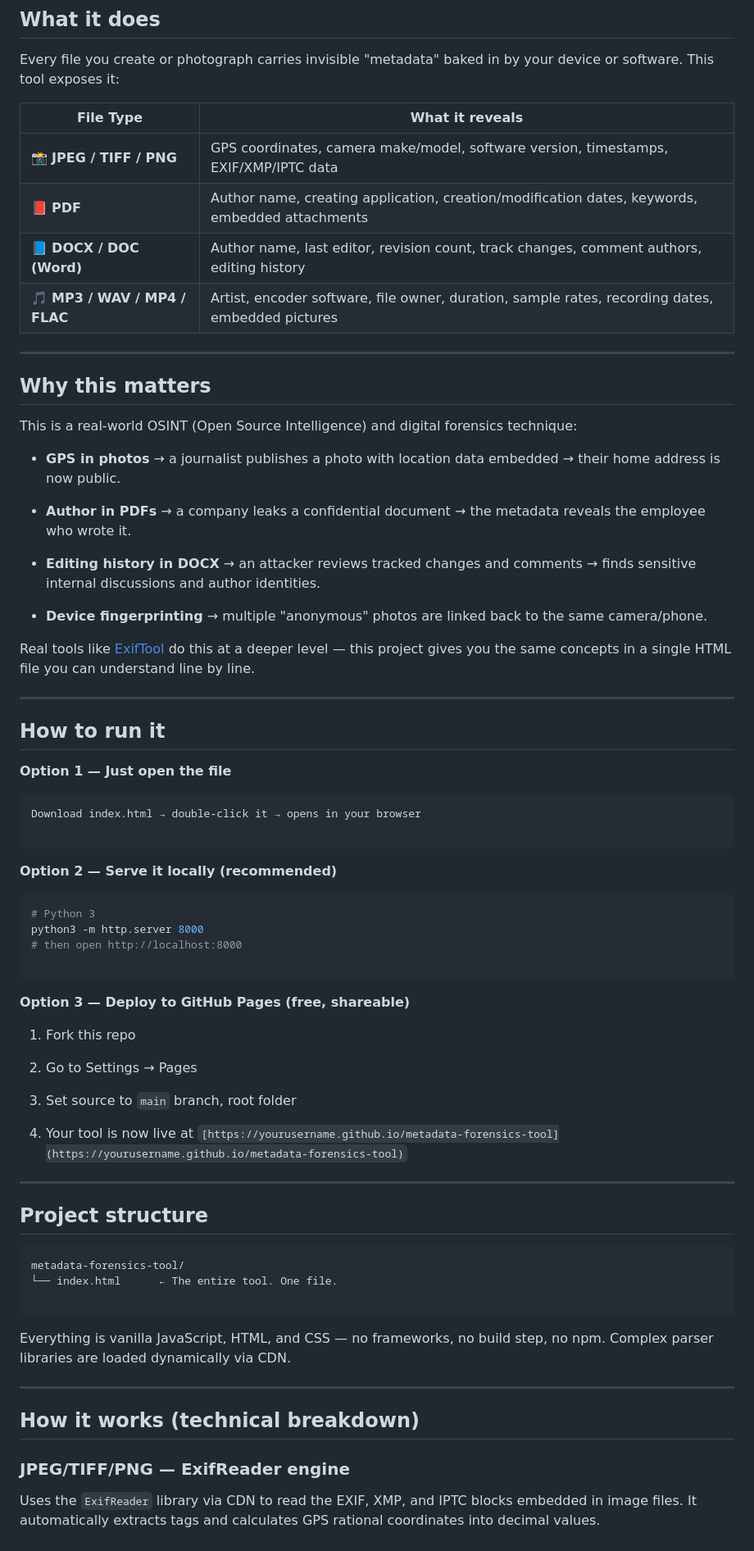
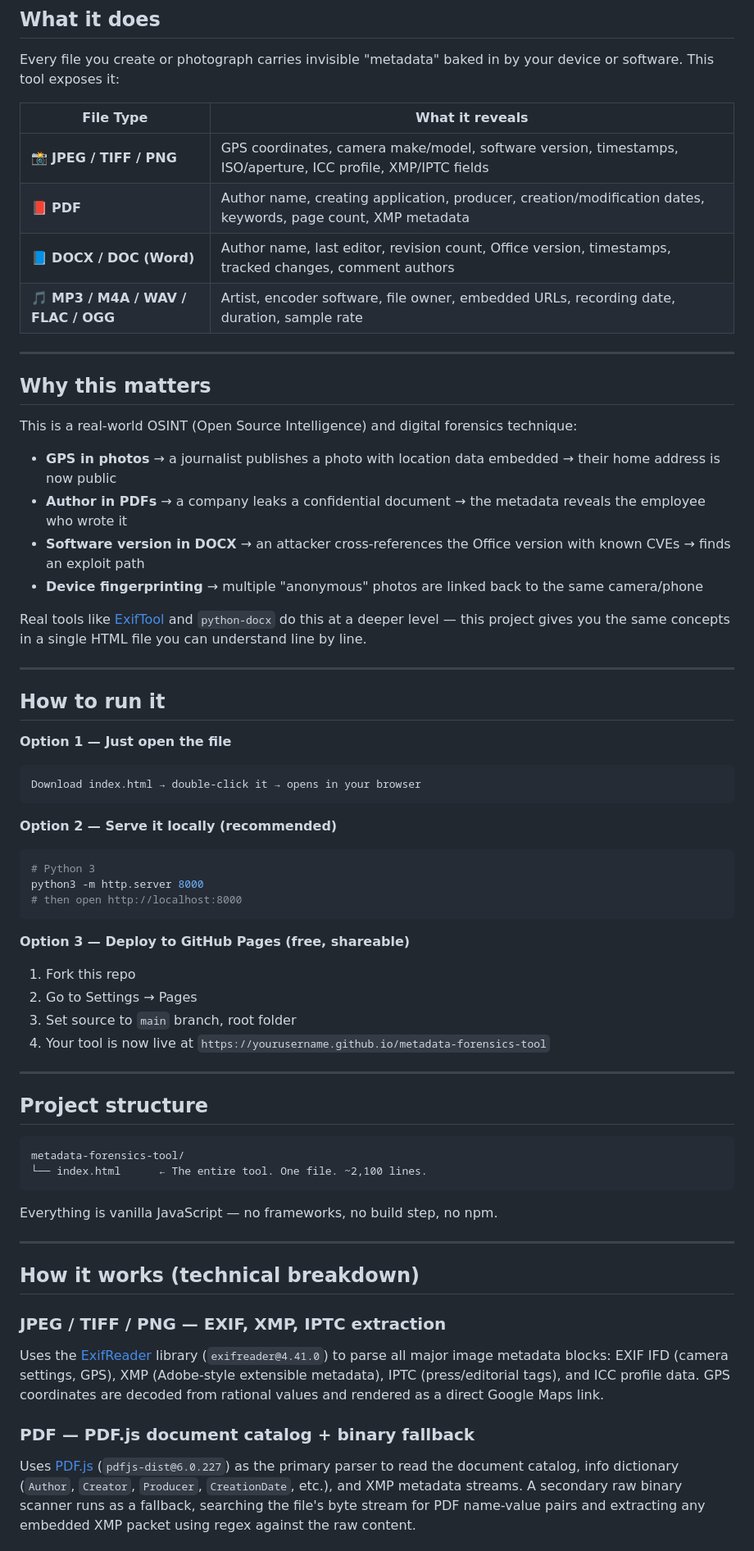
Before and after one commit to Smnk6/metadata-forensics-tool, a Markdown page: README.md, the part around one of its changes. Shown at 82% size. Drawn GitHub-style.

````diff
--- a/README.md
+++ b/README.md
@@ -11,12 +11,11 @@ A browser-based digital forensics tool that extracts hidden metadata from files
 Every file you create or photograph carries invisible "metadata" baked in by your device or software. This tool exposes it:
 
 | File Type | What it reveals |
-| --- | --- |
-| 📸 **JPEG / TIFF / PNG** | GPS coordinates, camera make/model, software version, timestamps, EXIF/XMP/IPTC data |
-| 📕 **PDF** | Author name, creating application, creation/modification dates, keywords, embedded attachments |
-| 📘 **DOCX / DOC (Word)** | Author name, last editor, revision count, track changes, comment authors, editing history |
-| 🎵 **MP3 / WAV / MP4 / FLAC** | Artist, encoder software, file owner, duration, sample rates, recording dates, embedded pictures |
-
+|-----------|----------------|
+| 📸 **JPEG / TIFF / PNG** | GPS coordinates, camera make/model, software version, timestamps, ISO/aperture, ICC profile, XMP/IPTC fields |
+| 📕 **PDF** | Author name, creating application, producer, creation/modification dates, keywords, page count, XMP metadata |
+| 📘 **DOCX / DOC (Word)** | Author name, last editor, revision count, Office version, timestamps, tracked changes, comment authors |
+| 🎵 **MP3 / M4A / WAV / FLAC / OGG** | Artist, encoder software, file owner, embedded URLs, recording date, duration, sample rate |
 
 ---
 
@@ -24,54 +23,34 @@ Every file you create or photograph carries invisible "metadata" baked in by you
 
 This is a real-world OSINT (Open Source Intelligence) and digital forensics technique:
 
-* **GPS in photos** → a journalist publishes a photo with location data embedded → their home address is now public.
+- **GPS in photos** → a journalist publishes a photo with location data embedded → their home address is now public
+- **Author in PDFs** → a company leaks a confidential document → the metadata reveals the employee who wrote it
+- **Software version in DOCX** → an attacker cross-references the Office version with known CVEs → finds an exploit path
+- **Device fingerprinting** → multiple "anonymous" photos are linked back to the same camera/phone
 
-
-* **Author in PDFs** → a company leaks a confidential document → the metadata reveals the employee who wrote it.
-
-
-* **Editing history in DOCX** → an attacker reviews tracked changes and comments → finds sensitive internal discussions and author identities.
-
-
-* **Device fingerprinting** → multiple "anonymous" photos are linked back to the same camera/phone.
-
-
-
-Real tools like [ExifTool](https://exiftool.org) do this at a deeper level — this project gives you the same concepts in a single HTML file you can understand line by line.
+Real tools like [ExifTool](https://exiftool.org) and `python-docx` do this at a deeper level — this project gives you the same concepts in a single HTML file you can understand line by line.
 
 ---
 
 ## How to run it
 
 **Option 1 — Just open the file**
-
 ```
 Download index.html → double-click it → opens in your browser
-
 ```
 
 **Option 2 — Serve it locally (recommended)**
-
 ```bash
 # Python 3
 python3 -m http.server 8000
 # then open http://localhost:8000
-
 ```
 
 **Option 3 — Deploy to GitHub Pages (free, shareable)**
-
 1. Fork this repo
-
-
 2. Go to Settings → Pages
-
-
 3. Set source to `main` branch, root folder
-
-
-4. Your tool is now live at `[https://yourusername.github.io/metadata-forensics-tool](https://yourusername.github.io/metadata-forensics-tool)`
-
+4. Your tool is now live at `https://yourusername.github.io/metadata-forensics-tool`
 
 ---
 
@@ -79,17 +58,18 @@ python3 -m http.server 8000
 
 ```
 metadata-forensics-tool/
-└── index.html      ← The entire tool. One file.
-
+└── index.html      ← The entire tool. One file. ~2,100 lines.
 ```
 
-Everything is vanilla JavaScript, HTML, and CSS — no frameworks, no build step, no npm. Complex parser libraries are loaded dynamically via CDN.
+Everything is vanilla JavaScript — no frameworks, no build step, no npm.
 
 ---
 
 ## How it works (technical breakdown)
 
-### JPEG/TIFF/PNG — ExifReader engine
+### JPEG / TIFF / PNG — EXIF, XMP, IPTC extraction
+Uses the [ExifReader](https://github.com/mattiasw/ExifReader) library (`exifreader@4.41.0`) to parse all major image metadata blocks: EXIF IFD (camera settings, GPS), XMP (Adobe-style extensible metadata), IPTC (press/editorial tags), and ICC profile data. GPS coordinates are decoded from rational values and rendered as a direct Google Maps link.
 
-Uses the `ExifReader` library via CDN to read the EXIF, XMP, and IPTC blocks embedded in image files. It automatically extracts tags and calculates GPS rational coordinates into decimal values.
+### PDF — PDF.js document catalog + binary fallback
+Uses [PDF.js](https://mozilla.github.io/pdf.js/) (`pdfjs-dist@6.0.227`) as the primary parser to read the document catalog, info dictionary (`Author`, `Creator`, `Producer`, `CreationDate`, etc.), and XMP metadata streams. A secondary raw binary scanner runs as a fallback, searching the file's byte stream for PDF name-value pairs and extracting any embedded XMP packet using regex against the raw content.
 
````
Also changed, not shown: other parts of README.md (+28 -13 lines).
